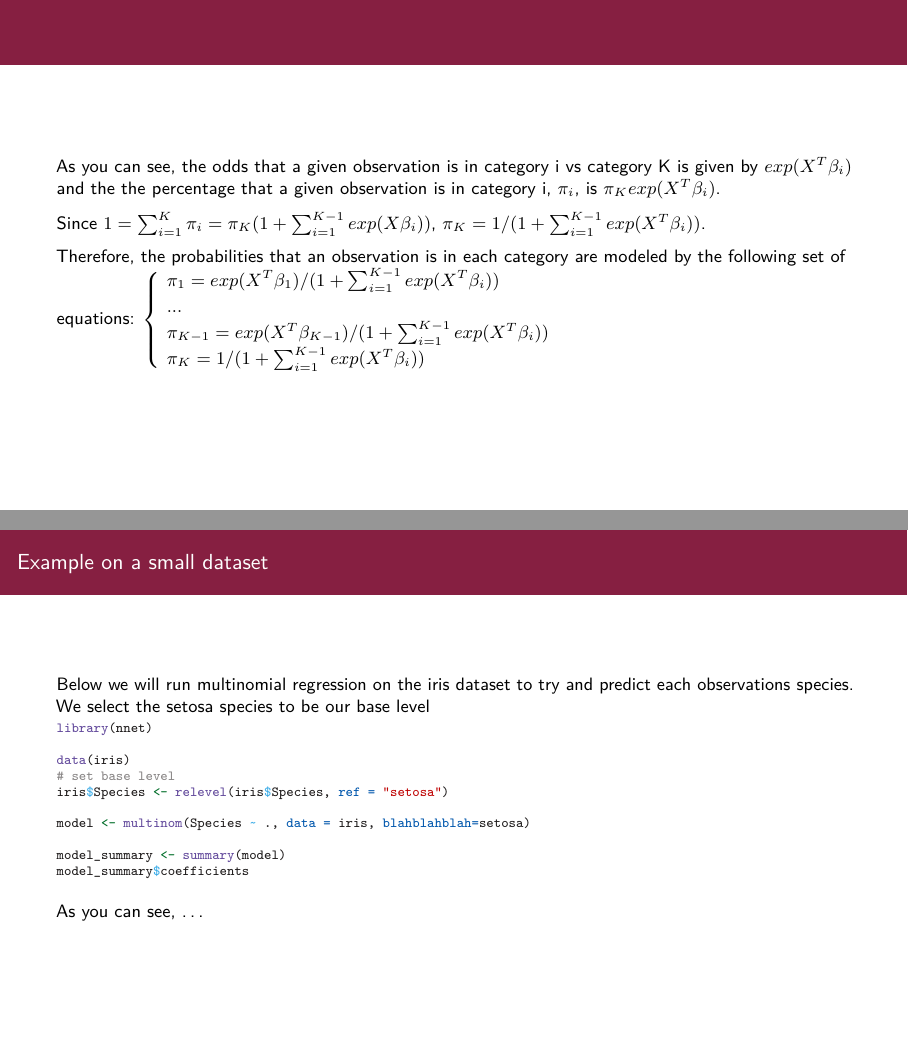
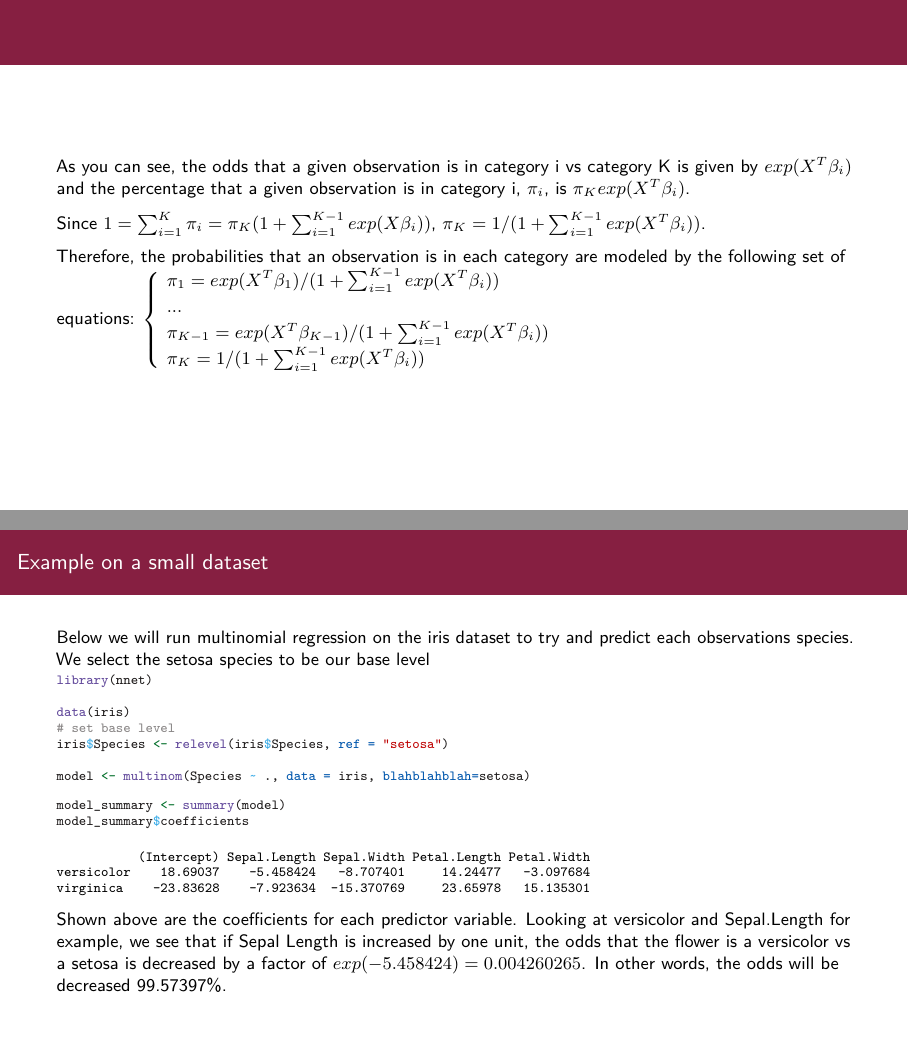
Before and after one commit to varshamanickam/CMDA4654_Project_2, an R Markdown document (Project2_Multinomial.Rmd): pages 7 and 13 of 27, joined at a grey line. Rendered offline with R 4.5, knitr and Pandoc, then LaTeX, with nearby package versions; code that draws random numbers runs with fixed seeds of ours.

Commit message:
added description to example iris

````diff
--- a/Project2_Multinomial.Rmd
+++ b/Project2_Multinomial.Rmd
@@ -82,7 +82,7 @@ $\end{cases}$
 
 ##
 
-As you can see, the odds that a given observation is in category i vs category K is given by $exp(X^T\beta_i)$ and the the percentage that a given observation is in category i, $\pi_i$, is $\pi_Kexp(X^T\beta_i)$.
+As you can see, the odds that a given observation is in category i vs category K is given by $exp(X^T\beta_i)$ and the percentage that a given observation is in category i, $\pi_i$, is $\pi_Kexp(X^T\beta_i)$.
 
 Since $1 = \sum_{i=1}^{K}\pi_i = \pi_K(1 + \sum_{i=1}^{K-1}exp(X\beta_i))$, $\pi_K = 1/(1 + \sum_{i=1}^{K-1}exp(X^T\beta_i))$.
 
@@ -146,12 +146,14 @@ iris$Species <- relevel(iris$Species, ref = "setosa")
 
 model <- multinom(Species ~ ., data = iris, blahblahblah=setosa)
 
+```
+
+```{r, echo=TRUE}
 model_summary <- summary(model)
 model_summary$coefficients
 ```
 
-As you can see, ...
-
+Shown above are the coefficients for each predictor variable. Looking at versicolor and Sepal.Length for example, we see that if Sepal Length is increased by one unit, the odds that the flower is a versicolor vs a setosa is decreased by a factor of $exp(-5.458424)=0.004260265$. In other words, the odds will be decreased 99.57397%.
 
 ## Why Significance Test in Multinomial Regression?
 
````
